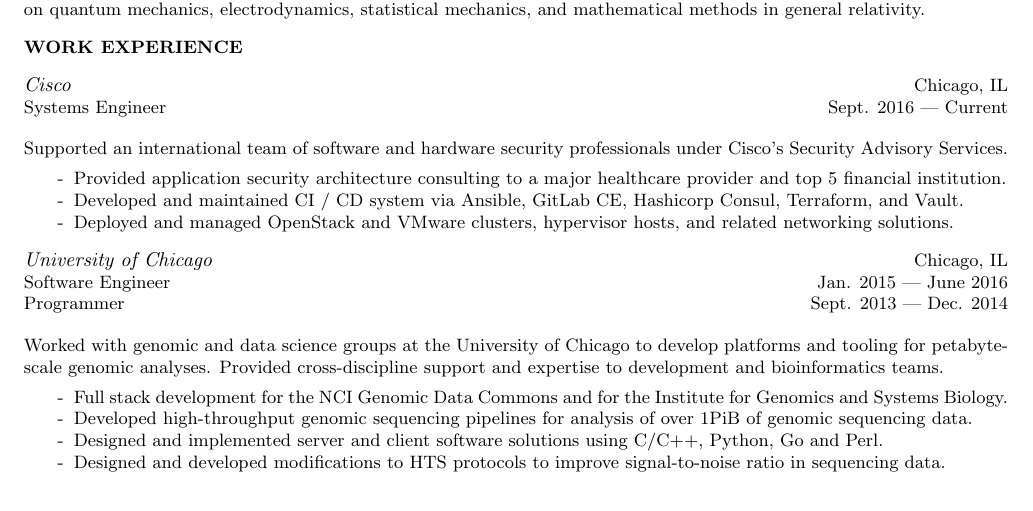
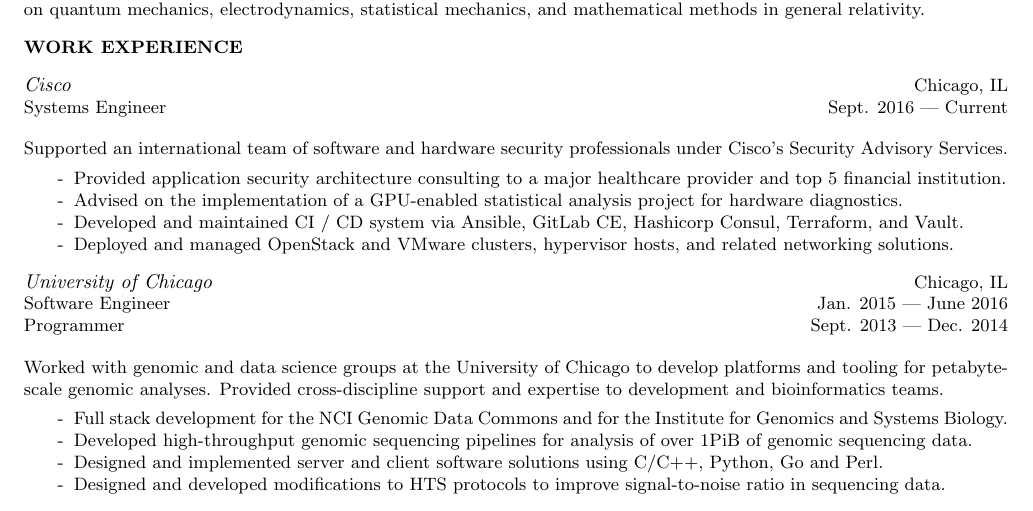
Before and after one commit to MurphyMarkW/resume, a LaTeX CV (resume.tex, which reads sections/work.tex): part of the page, cut so that both start at the same text. Compiled offline with pdfLaTeX.

Commit message:
adjust advising statement for cisco

```diff
--- a/sections/work.tex
+++ b/sections/work.tex
@@ -12,6 +12,7 @@
     \begin{itemize}
         \itemsep\itemseppts
         \item[-] Provided application security architecture consulting to a major healthcare provider and top 5 financial institution.
+        \item[-] Advised on the implementation of a GPU-enabled statistical analysis project for hardware diagnostics.
         \item[-] Developed and maintained CI / CD system via Ansible, GitLab CE, Hashicorp Consul, Terraform, and Vault.
         \item[-] Deployed and managed OpenStack and VMware clusters, hypervisor hosts, and related networking solutions.
     \end{itemize}
```
